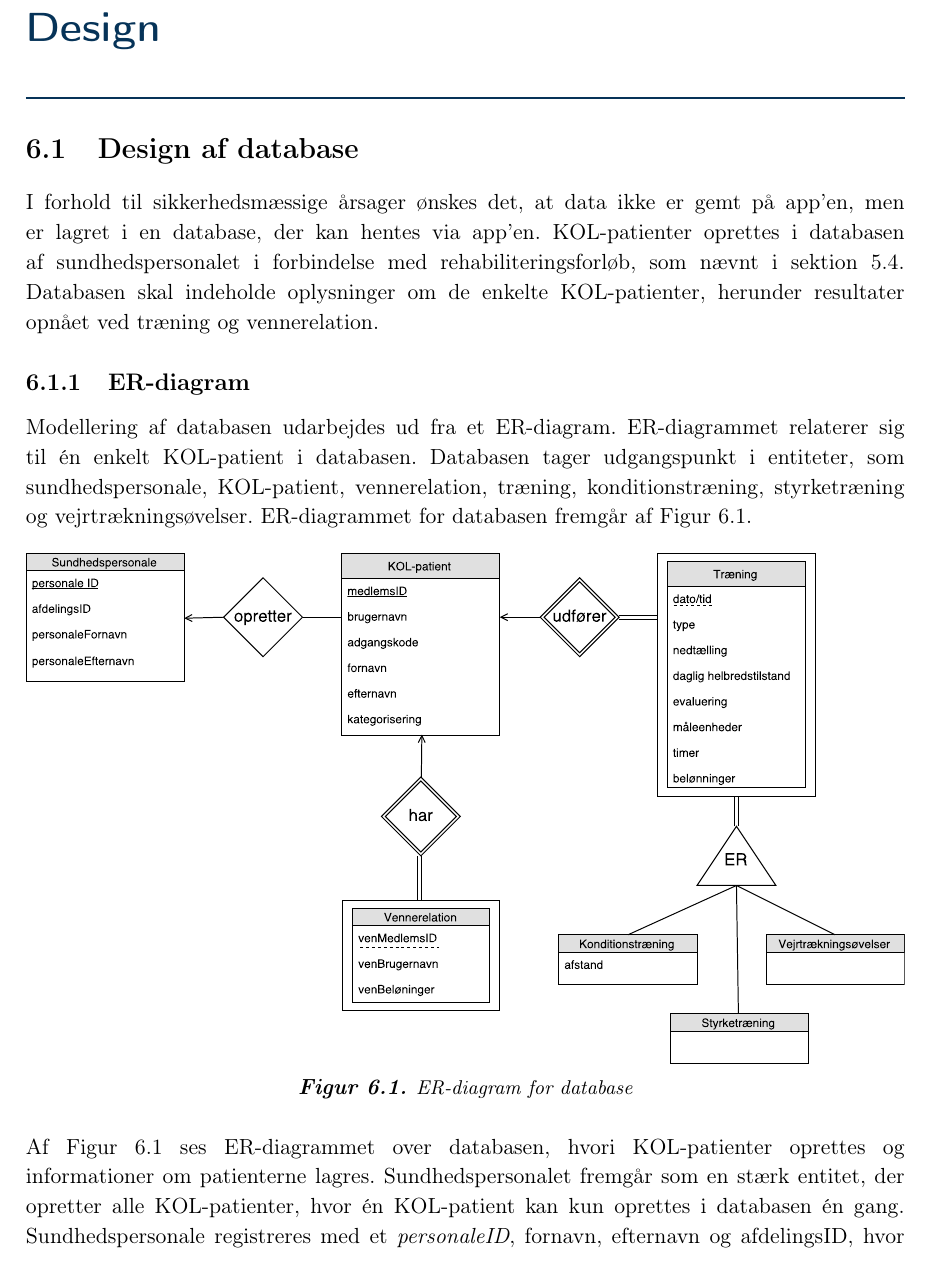
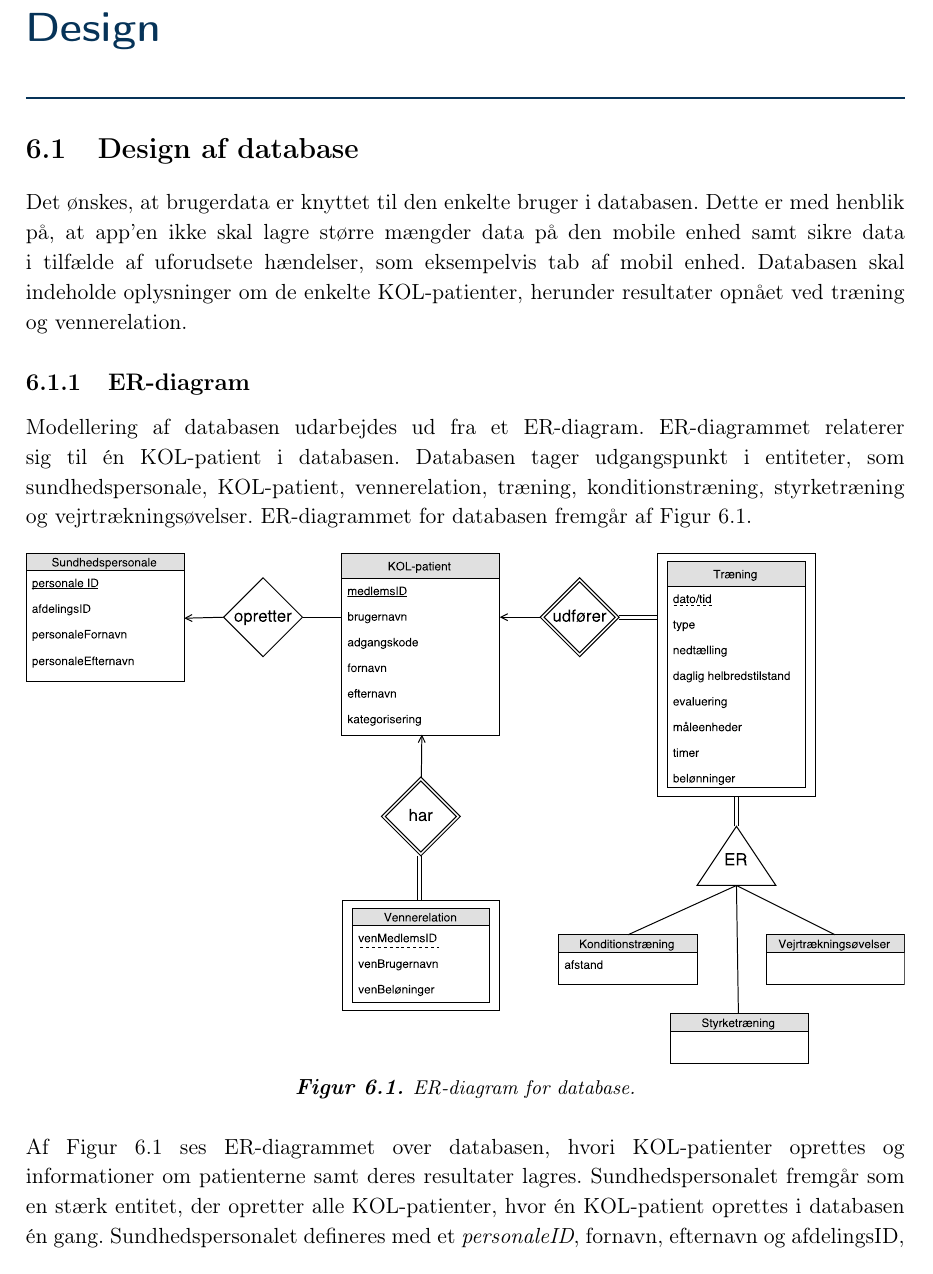
Before and after one commit to mariakroustrup/ST6, a LaTeX book (main.tex, which reads rapportAfsnit/eProblemloesning/Design/ERdiagram.tex): part of page 39 of 46, cut so that both start at the same text. Compiled offline with pdfLaTeX; a LaTeX package or settings file that is missing is left out.

Commit message:
Sidste rettelser i dag!

```diff
--- a/rapportAfsnit/eProblemloesning/Design/ERdiagram.tex
+++ b/rapportAfsnit/eProblemloesning/Design/ERdiagram.tex
@@ -1,19 +1,19 @@
 \section{Design af database}
-I forhold til sikkerhedsmæssige årsager ønskes det, at data ikke er gemt på app’en, men er lagret i en database, der kan hentes via app’en. KOL-patienter oprettes i databasen af sundhedspersonalet i forbindelse med rehabiliteringsforløb, som nævnt i \autoref{sec:registrering}. Databasen skal indeholde oplysninger om de enkelte KOL-patienter, herunder resultater opnået ved træning og vennerelation.
+Det ønskes, at brugerdata er knyttet til den enkelte bruger i databasen. Dette er med henblik på, at app'en ikke skal lagre større mængder data på den mobile enhed samt sikre data i tilfælde af uforudsete hændelser, som eksempelvis tab af mobil enhed. Databasen skal indeholde oplysninger om de enkelte KOL-patienter, herunder resultater opnået ved træning og vennerelation.
 
 \subsection{ER-diagram}
-Modellering af databasen udarbejdes ud fra et ER-diagram. ER-diagrammet relaterer sig til én enkelt KOL-patient i databasen. Databasen tager udgangspunkt i entiteter, som sundhedspersonale, KOL-patient, vennerelation, træning, konditionstræning, styrketræning og vejrtrækningsøvelser. ER-diagrammet for databasen fremgår af \autoref{fig:ERdiagram}.
+Modellering af databasen udarbejdes ud fra et ER-diagram. ER-diagrammet relaterer sig til én KOL-patient i databasen. Databasen tager udgangspunkt i entiteter, som sundhedspersonale, KOL-patient, vennerelation, træning, konditionstræning, styrketræning og vejrtrækningsøvelser. ER-diagrammet for databasen fremgår af \autoref{fig:ERdiagram}.
 
 
 \begin{figure} [H]
 \centering
 \includegraphics[width=1\textwidth]{figures/Aktivitetsdiagram/ERdiagram}
-\caption{ER-diagram for database}
+\caption{ER-diagram for database.}
 \label{fig:ERdiagram}
 \end{figure}
 
 \noindent
-Af \autoref{fig:ERdiagram} ses ER-diagrammet over databasen, hvori KOL-patienter oprettes og informationer om patienterne lagres. Sundhedspersonalet fremgår som en stærk entitet, der opretter alle KOL-patienter, hvor én KOL-patient kan kun oprettes i databasen én gang. Sundhedspersonale registreres med et \textit{personaleID}, fornavn, efternavn og afdelingsID, hvor \textit{personaleID} er primærnøglen, der kan identificere personen. Den enkelte KOL-patient er en stærk entitiet, som registreres med primærnøglen, \textit{medlemsID}, samt, brugernavn, fornavn, efternavn, adgangskode og kategorisering. Derudover fremgår de svage entiteter, herunder vennerelation, træning, konditionstræning, styrketræning og vejrtrækningsøvesler. Én KOL-patienter har mange vennerelationer, som kan identificeres ved \textit{venMedlemsID} og \textit{medlemsID}. Det samme gør sig gældende for træninger, hvor én KOL-patient kan udføre mange træninger, der identificeres ved  \textit{dato/tid} og \textit{medlemsID}. Af \autoref{fig:ERdiagram} fremgår det at konditionstræning, styrketræning og vejrtrækningsøvelser nedarver flere attributter fra træningen, da entiteterne har ligheder og forskelligheder. Kondition har foruden de nedarvede attributter afstand.
+Af \autoref{fig:ERdiagram} ses ER-diagrammet over databasen, hvori KOL-patienter oprettes og informationer om patienterne samt deres resultater lagres. Sundhedspersonalet fremgår som en stærk entitet, der opretter alle KOL-patienter, hvor én KOL-patient oprettes i databasen én gang. Sundhedspersonalet defineres med et \textit{personaleID}, fornavn, efternavn og afdelingsID, hvor \textit{personaleID} er primærnøglen, der kan identificere personen. Den enkelte KOL-patient er en stærk entitiet, som registreres med primærnøglen, \textit{medlemsID}, samt brugernavn, fornavn, efternavn, adgangskode og kategorisering. Derudover fremgår de svage entiteter, herunder vennerelation, træning, konditionstræning, styrketræning og vejrtrækningsøvesler. Én KOL-patient har mange vennerelationer, som kan identificeres ved KOL-patientens \textit{medlemsID} og \textit{venMedlemsID}. Det samme gør sig gældende for træninger, hvor én KOL-patient kan udføre mange træninger, der identificeres ved  \textit{dato/tid} og \textit{medlemsID}. Af \autoref{fig:ERdiagram} fremgår det, at konditionstræning, styrketræning og vejrtrækningsøvelser nedarver flere attributter fra træningen, da entiteterne har ligheder og forskelligheder. Konditionstræning har foruden de nedarvede attributter afstand.
 
 
 \subsection{Schema}
```
Also changed, not shown: main.pdf, rapportAfsnit/eProblemloesning/Design/ERdiagram.tex (6 more changed lines), 3 other files.
